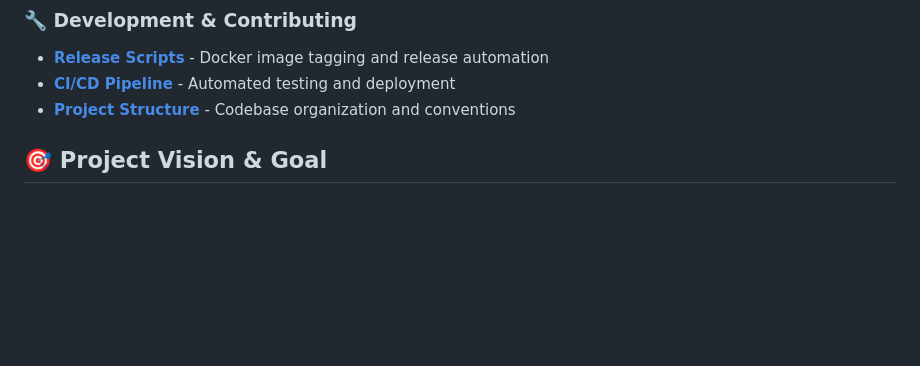
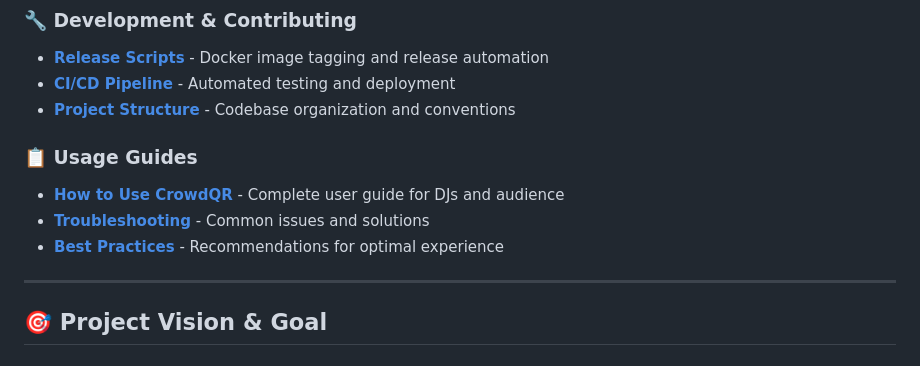
Before and after one commit to grayplex/CrowdQR, a Markdown page: README.md, the part around the change. Drawn GitHub-style; blank space fills up the shorter version.

Commit message:
Add usage guides section to README.md for DJs and audience members

```diff
--- a/README.md
+++ b/README.md
@@ -78,6 +78,14 @@ curl http://localhost:8080/health
 - **[Release Scripts](scripts/README.md)** - Docker image tagging and release automation
 - **[CI/CD Pipeline](.github/workflows/ci.yml)** - Automated testing and deployment
 - **[Project Structure](#project-structure)** - Codebase organization and conventions
+
+### 📋 Usage Guides
+
+- **[How to Use CrowdQR](#-how-to-use-crowdqr)** - Complete user guide for DJs and audience
+- **[Troubleshooting](#-troubleshooting)** - Common issues and solutions
+- **[Best Practices](#-tips-for-best-results)** - Recommendations for optimal experience
+
+---
 
 ## 🎯 Project Vision & Goal
 
```
